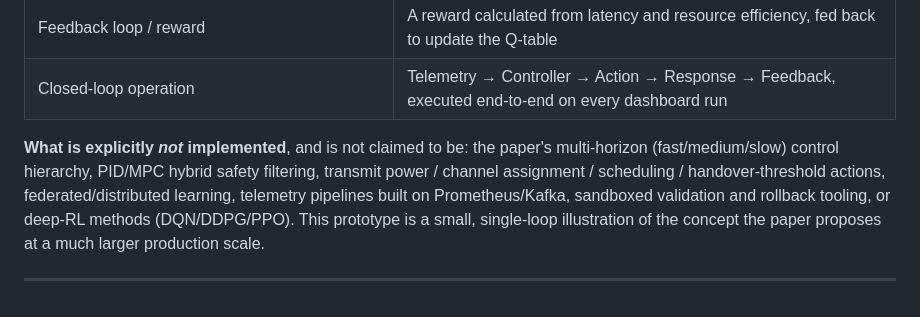
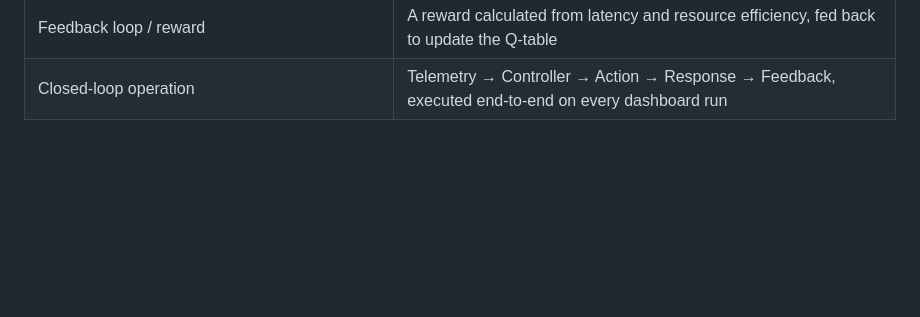
Before and after one commit to sweetyparmar6116-ux/AI-Wireless-Network-Management, a Markdown page: README.md, the part around the change. Drawn GitHub-style; blank space fills up the shorter version.

```diff
--- a/README.md
+++ b/README.md
@@ -121,13 +121,3 @@ response, and feedback.
 | Network response / actuator                       | `NetworkEnvironment.java` (a simulated environment, not real hardware)       |
 | Feedback loop / reward                            | A reward calculated from latency and resource efficiency, fed back to update the Q-table |
 | Closed-loop operation                             | Telemetry → Controller → Action → Response → Feedback, executed end-to-end on every dashboard run |
-
-**What is explicitly *not* implemented**, and is not claimed to be: the paper's
-multi-horizon (fast/medium/slow) control hierarchy, PID/MPC hybrid safety
-filtering, transmit power / channel assignment / scheduling / handover-threshold
-actions, federated/distributed learning, telemetry pipelines built on
-Prometheus/Kafka, sandboxed validation and rollback tooling, or deep-RL methods
-(DQN/DDPG/PPO). This prototype is a small, single-loop illustration of the
-concept the paper proposes at a much larger production scale.
-
----
```
